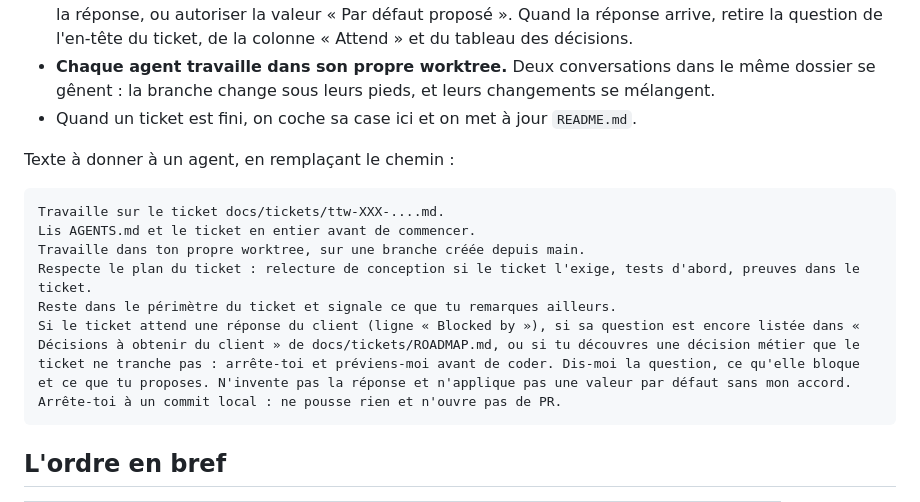
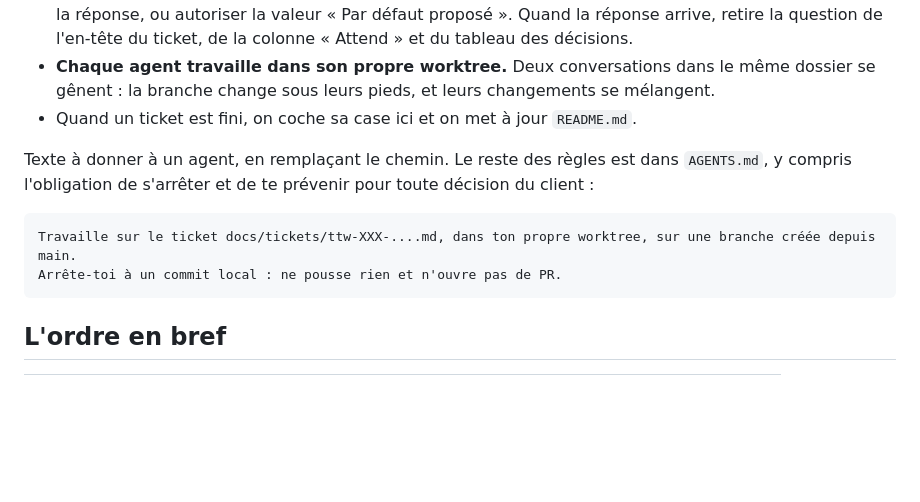
Before and after one commit to AgbodesiImoagene/the_tamiym_workshop, a Markdown page: docs/tickets/ROADMAP.md, the part around the change. Drawn GitHub-style; blank space fills up the shorter version.

Commit message:
docs(agents): stop and ask on open client decisions
Agents must stop before coding when a ticket waits on a client answer or
needs a business decision it does not settle, and must not apply a default
without approval. With that rule in AGENTS.md, the roadmap's agent prompt
only needs the ticket path, the worktree and the local-commit limit.

Co-Authored-By: Claude Opus 5.5 <noreply@anthropic.com>

````diff
--- a/docs/tickets/ROADMAP.md
+++ b/docs/tickets/ROADMAP.md
@@ -14,15 +14,10 @@ Chaque ligne des tableaux est un ticket autonome, à confier à un agent. Les fi
 - **Chaque agent travaille dans son propre worktree.** Deux conversations dans le même dossier se gênent : la branche change sous leurs pieds, et leurs changements se mélangent.
 - Quand un ticket est fini, on coche sa case ici et on met à jour `README.md`.
 
-Texte à donner à un agent, en remplaçant le chemin :
+Texte à donner à un agent, en remplaçant le chemin. Le reste des règles est dans `AGENTS.md`, y compris l'obligation de s'arrêter et de te prévenir pour toute décision du client :
 
 ```text
-Travaille sur le ticket docs/tickets/ttw-XXX-....md.
-Lis AGENTS.md et le ticket en entier avant de commencer.
-Travaille dans ton propre worktree, sur une branche créée depuis main.
-Respecte le plan du ticket : relecture de conception si le ticket l'exige, tests d'abord, preuves dans le ticket.
-Reste dans le périmètre du ticket et signale ce que tu remarques ailleurs.
-Si le ticket attend une réponse du client (ligne « Blocked by »), si sa question est encore listée dans « Décisions à obtenir du client » de docs/tickets/ROADMAP.md, ou si tu découvres une décision métier que le ticket ne tranche pas : arrête-toi et préviens-moi avant de coder. Dis-moi la question, ce qu'elle bloque et ce que tu proposes. N'invente pas la réponse et n'applique pas une valeur par défaut sans mon accord.
+Travaille sur le ticket docs/tickets/ttw-XXX-....md, dans ton propre worktree, sur une branche créée depuis main.
 Arrête-toi à un commit local : ne pousse rien et n'ouvre pas de PR.
 ```
 
````
Also changed, not shown: AGENTS.md (+5 -0 lines).
